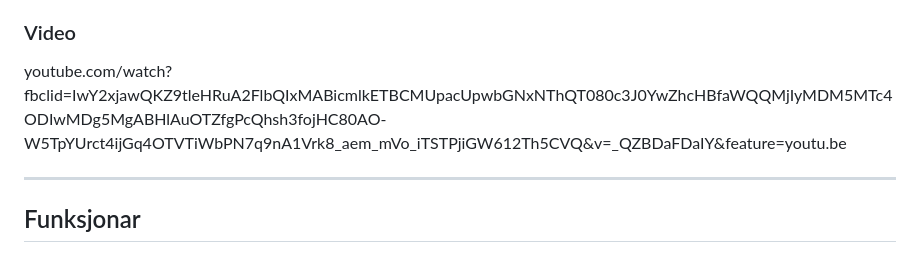
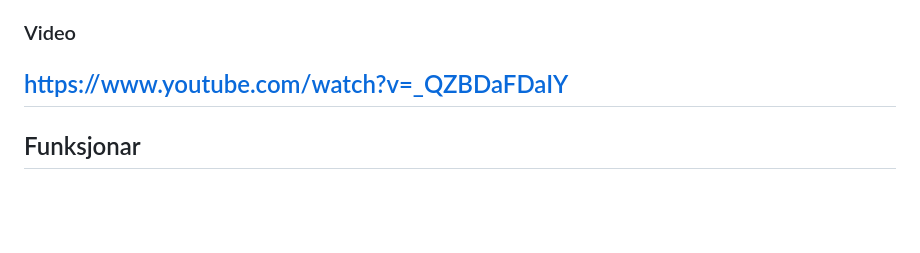
Before and after one commit to KristianEspevikUIA/IS218GR8, a Markdown page: README.md, the part around the change. GitHub-like rendering; blank space fills up the shorter version.

Commit message:
Update YouTube link format in README.md

```diff
--- a/README.md
+++ b/README.md
@@ -8,8 +8,7 @@
 Eit Python Flask nettkart som lastar geografiske data frå fleire kjelder (GeoJSON, OGC API-ar, PostGIS-databasar), visualiserer dei interaktivt med Folium, støttar romleg filtrering etter avstand ved bruk av Haversine-formelen, og skil konsekvent konsern med MVC-arkitektur.
 
 ### Video
-youtube.com/watch?fbclid=IwY2xjawQKZ9tleHRuA2FlbQIxMABicmlkETBCMUpacUpwbGNxNThQT080c3J0YwZhcHBfaWQQMjIyMDM5MTc4ODIwMDg5MgABHlAuOTZfgPcQhsh3fojHC80AO-W5TpYUrct4ijGq4OTVTiWbPN7q9nA1Vrk8_aem_mVo_iTSTPjiGW612Th5CVQ&v=_QZBDaFDaIY&feature=youtu.be
-
+https://www.youtube.com/watch?v=_QZBDaFDaIY
 ---
 
 ## Funksjonar
```
